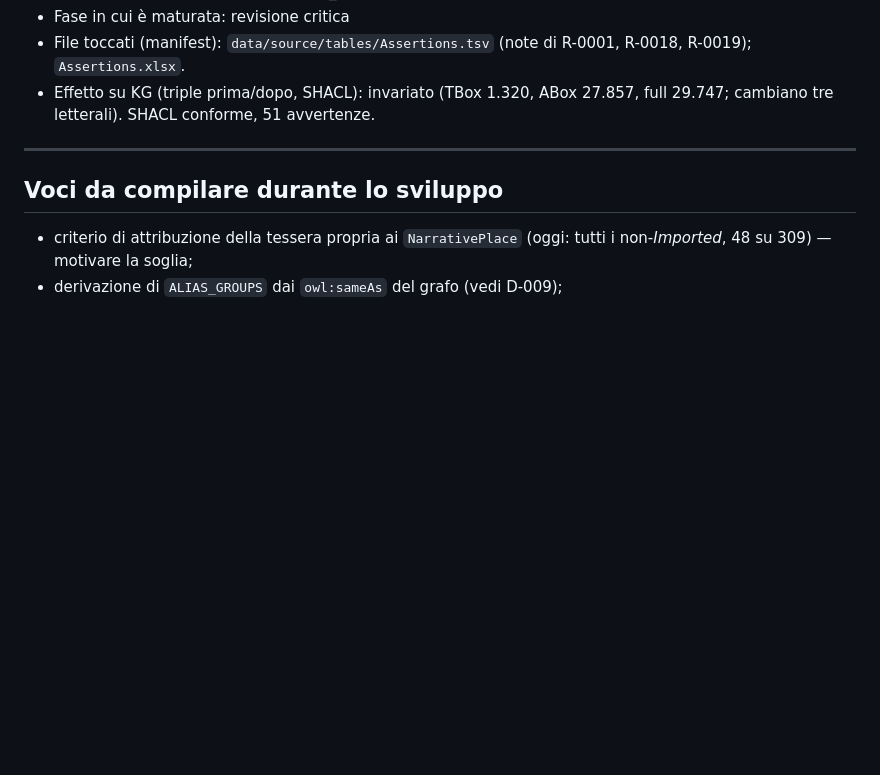
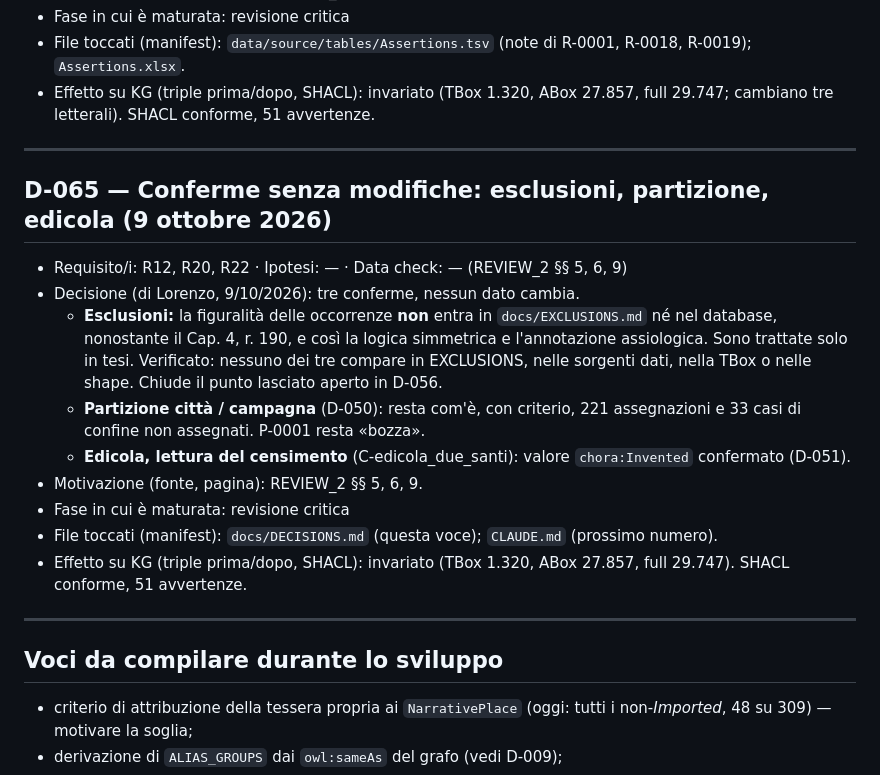
Before and after one commit to lnz-sbt3/gaddatlas, a Markdown page: docs/DECISIONS.md, the part around the change. GitHub-like rendering; blank space fills up the shorter version.

Commit message:
conferme senza modifiche: esclusioni, partizione, edicola (D-065)
Figuralità, logica simmetrica e annotazione assiologica fuori da
EXCLUSIONS e dal database; partizione invariata; C-edicola_due_santi
Invented confermato.

Co-Authored-By: Claude Opus 5.5 <noreply@anthropic.com>

```diff
--- a/docs/DECISIONS.md
+++ b/docs/DECISIONS.md
@@ -1287,6 +1287,20 @@ Non si modifica il criterio di inclusione per raggiungere artificialmente 59.
 
 ---
 
+## D-065 — Conferme senza modifiche: esclusioni, partizione, edicola (9 ottobre 2026)
+
+- Requisito/i: R12, R20, R22 · Ipotesi: — · Data check: — (REVIEW_2 §§ 5, 6, 9)
+- Decisione (di Lorenzo, 9/10/2026): tre conferme, nessun dato cambia.
+  - **Esclusioni:** la figuralità delle occorrenze **non** entra in `docs/EXCLUSIONS.md` né nel database, nonostante il Cap. 4, r. 190, e così la logica simmetrica e l'annotazione assiologica. Sono trattate solo in tesi. Verificato: nessuno dei tre compare in EXCLUSIONS, nelle sorgenti dati, nella TBox o nelle shape. Chiude il punto lasciato aperto in D-056.
+  - **Partizione città / campagna** (D-050): resta com'è, con criterio, 221 assegnazioni e 33 casi di confine non assegnati. P-0001 resta «bozza».
+  - **Edicola, lettura del censimento** (C-edicola_due_santi): valore `chora:Invented` confermato (D-051).
+- Motivazione (fonte, pagina): REVIEW_2 §§ 5, 6, 9.
+- Fase in cui è maturata: revisione critica
+- File toccati (manifest): `docs/DECISIONS.md` (questa voce); `CLAUDE.md` (prossimo numero).
+- Effetto su KG (triple prima/dopo, SHACL): invariato (TBox 1.320, ABox 27.857, full 29.747). SHACL conforme, 51 avvertenze.
+
+---
+
 ## Voci da compilare durante lo sviluppo
 
 - criterio di attribuzione della tessera propria ai `NarrativePlace`
```
Also changed, not shown: CLAUDE.md (+2 -2 lines).
